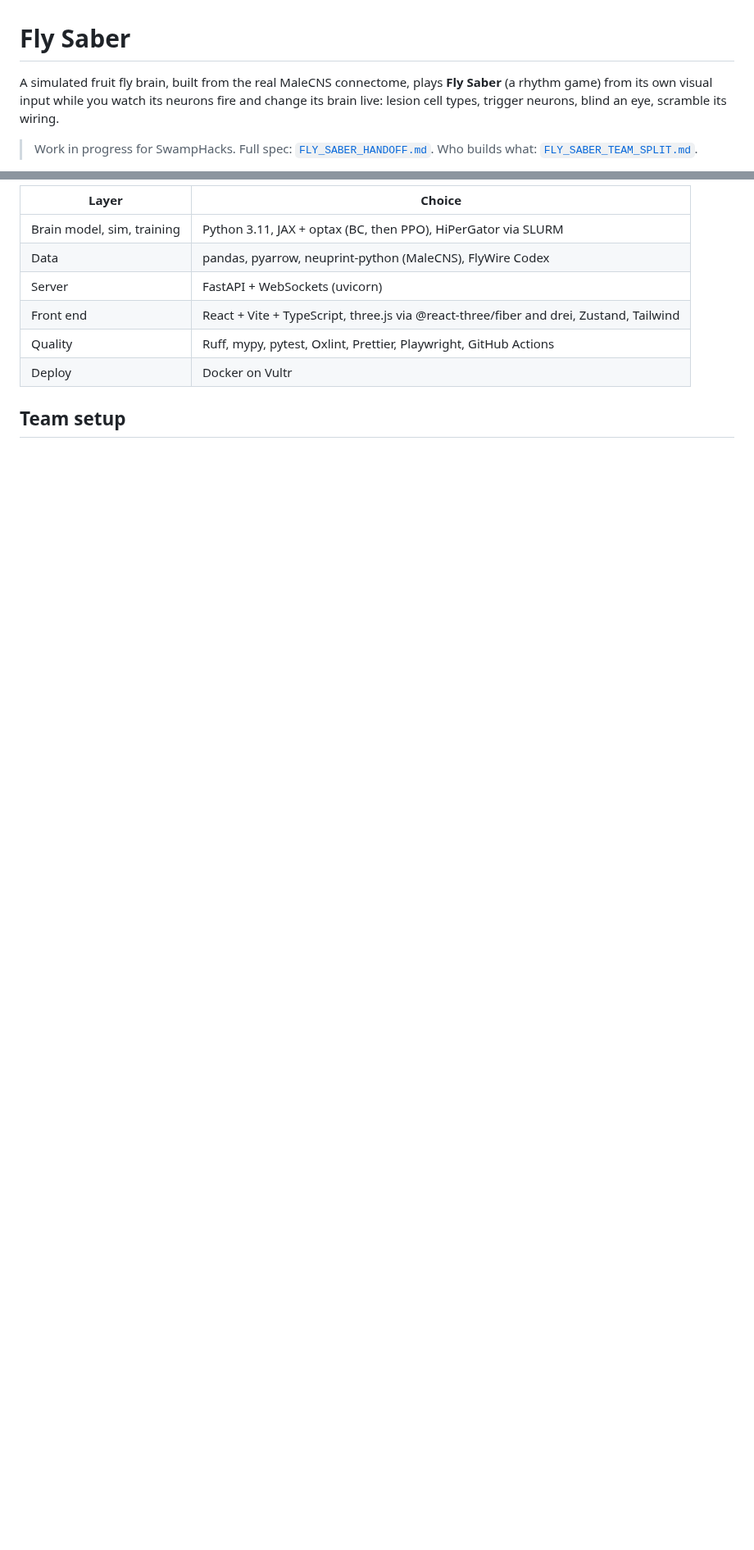
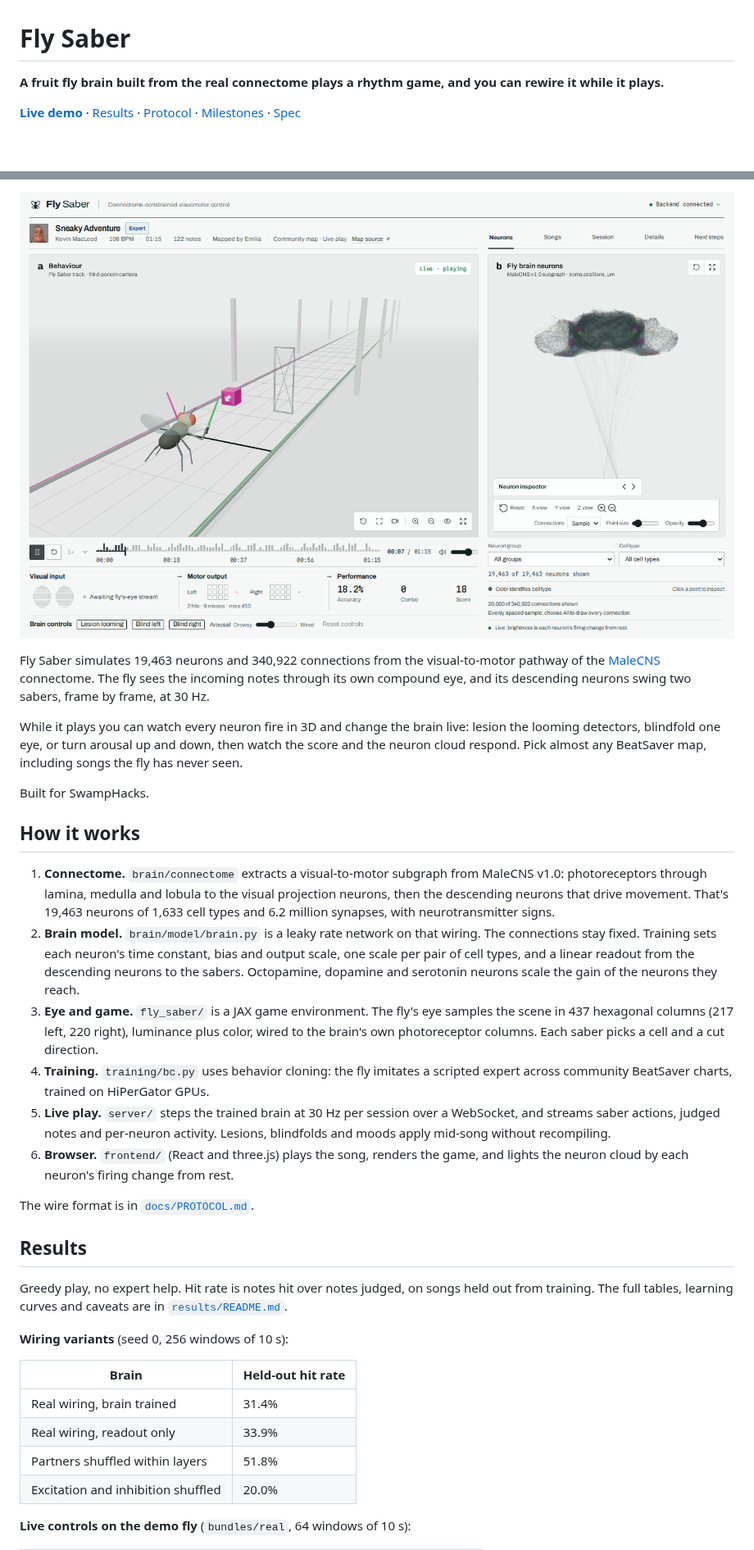
Before and after one commit to jackie-0110/Fly-Saber, a Markdown page: README.md, 2 parts joined by grey strips. Shown at 82% size. GitHub-like rendering; pictures changed too: docs/figures/fly-saber-demo.png (added); blank space fills up the shorter version.

```diff
--- a/README.md
+++ b/README.md
@@ -1,6 +1,6 @@
 # Fly Saber
 
-A simulated fruit fly brain, built from the real MaleCNS connectome, plays **Fly Saber** (a rhythm game) from its own visual input while you watch its neurons fire and change its brain live: lesion cell types, trigger neurons, blind an eye, scramble its wiring.
+**A fruit fly brain built from the real connectome plays a rhythm game, and you can rewire it while it plays.**
 
-> Work in progress for SwampHacks. Full spec: [`FLY_SABER_HANDOFF.md`](FLY_SABER_HANDOFF.md). Who builds what: [`FLY_SABER_TEAM_SPLIT.md`](FLY_SABER_TEAM_SPLIT.md).
+[**Live demo**](https://flysaber.jackie-courtney.com) · [Results](results/README.md) · [Protocol](docs/PROTOCOL.md) · [Milestones](MILESTONE.md) · [Spec](FLY_SABER_HANDOFF.md)
 
@@ -8,12 +8,35 @@ A simulated fruit fly brain, built from the real MaleCNS connectome, plays **Fly
 
-| Layer | Choice |
+![The trained fly playing Sneaky Adventure live, with its neuron cloud lit by activity](docs/figures/fly-saber-demo.png)
+
+Fly Saber simulates 19,463 neurons and 340,922 connections from the visual-to-motor pathway of the [MaleCNS](https://male-cns.janelia.org/) connectome. The fly sees the incoming notes through its own compound eye, and its descending neurons swing two sabers, frame by frame, at 30 Hz.
+
+While it plays you can watch every neuron fire in 3D and change the brain live: lesion the looming detectors, blindfold one eye, or turn arousal up and down, then watch the score and the neuron cloud respond. Pick almost any BeatSaver map, including songs the fly has never seen.
+
+Built for SwampHacks.
+
+## How it works
+
+1. **Connectome.** `brain/connectome` extracts a visual-to-motor subgraph from MaleCNS v1.0: photoreceptors through lamina, medulla and lobula to the visual projection neurons, then the descending neurons that drive movement. That's 19,463 neurons of 1,633 cell types and 6.2 million synapses, with neurotransmitter signs.
+2. **Brain model.** `brain/model/brain.py` is a leaky rate network on that wiring. The connections stay fixed. Training sets each neuron's time constant, bias and output scale, one scale per pair of cell types, and a linear readout from the descending neurons to the sabers. Octopamine, dopamine and serotonin neurons scale the gain of the neurons they reach.
+3. **Eye and game.** `fly_saber/` is a JAX game environment. The fly's eye samples the scene in 437 hexagonal columns (217 left, 220 right), luminance plus color, wired to the brain's own photoreceptor columns. Each saber picks a cell and a cut direction.
+4. **Training.** `training/bc.py` uses behavior cloning: the fly imitates a scripted expert across community BeatSaver charts, trained on HiPerGator GPUs.
+5. **Live play.** `server/` steps the trained brain at 30 Hz per session over a WebSocket, and streams saber actions, judged notes and per-neuron activity. Lesions, blindfolds and moods apply mid-song without recompiling.
+6. **Browser.** `frontend/` (React and three.js) plays the song, renders the game, and lights the neuron cloud by each neuron's firing change from rest.
+
+The wire format is in [`docs/PROTOCOL.md`](docs/PROTOCOL.md).
+
+## Results
+
+Greedy play, no expert help. Hit rate is notes hit over notes judged, on songs held out from training. The full tables, learning curves and caveats are in [`results/README.md`](results/README.md).
+
+**Wiring variants** (seed 0, 256 windows of 10 s):
+
+| Brain | Held-out hit rate |
 |---|---|
-| Brain model, sim, training | Python 3.11, JAX + optax (BC, then PPO), HiPerGator via SLURM |
-| Data | pandas, pyarrow, neuprint-python (MaleCNS), FlyWire Codex |
-| Server | FastAPI + WebSockets (uvicorn) |
-| Front end | React + Vite + TypeScript, three.js via @react-three/fiber and drei, Zustand, Tailwind |
-| Quality | Ruff, mypy, pytest, Oxlint, Prettier, Playwright, GitHub Actions |
-| Deploy | Docker on Vultr |
+| Real wiring, brain trained | 31.4% |
+| Real wiring, readout only | 33.9% |
+| Partners shuffled within layers | 51.8% |
+| Excitation and inhibition shuffled | 20.0% |
 
-## Team setup
+**Live controls on the demo fly** (`bundles/real`, 64 windows of 10 s):
 
```
Also changed, not shown: other parts of README.md (+80 -36 lines), CONTRIBUTING.md (+3 -0 lines).
